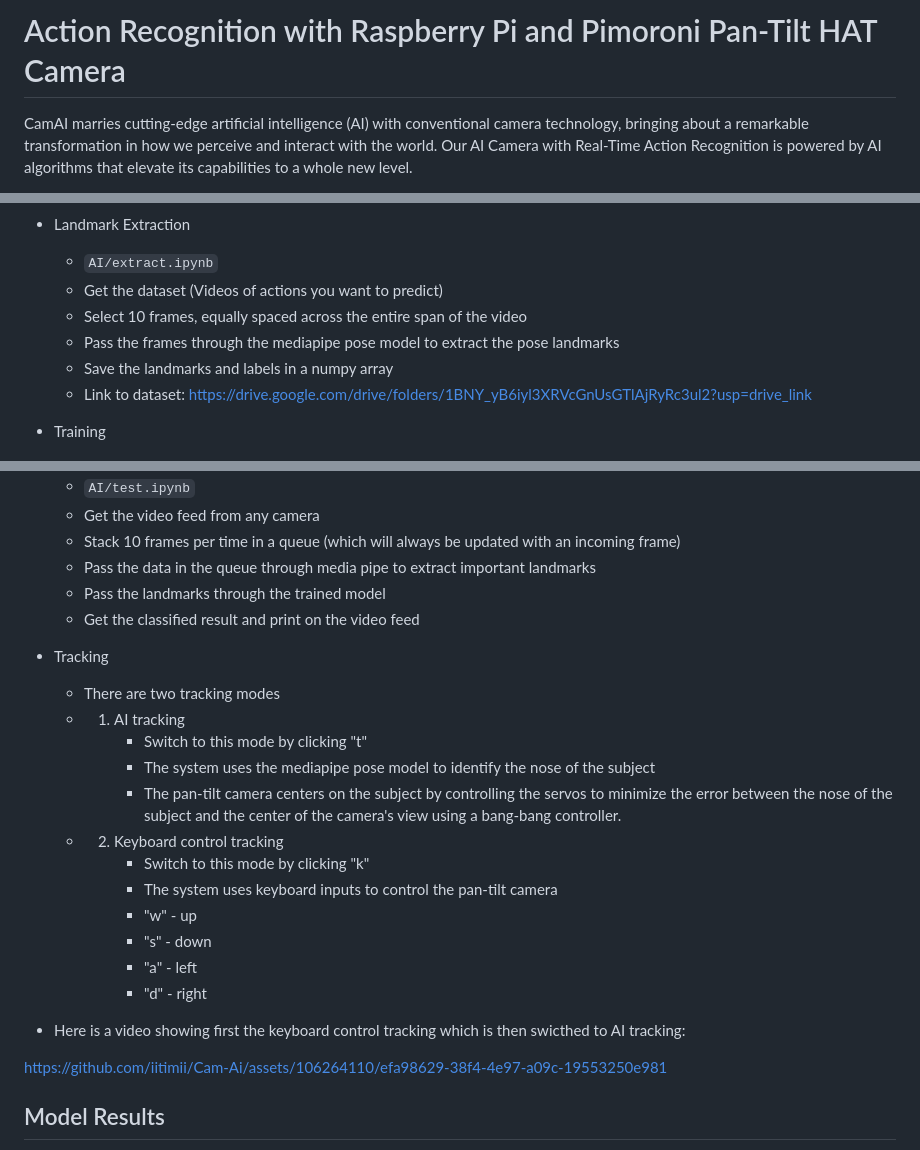
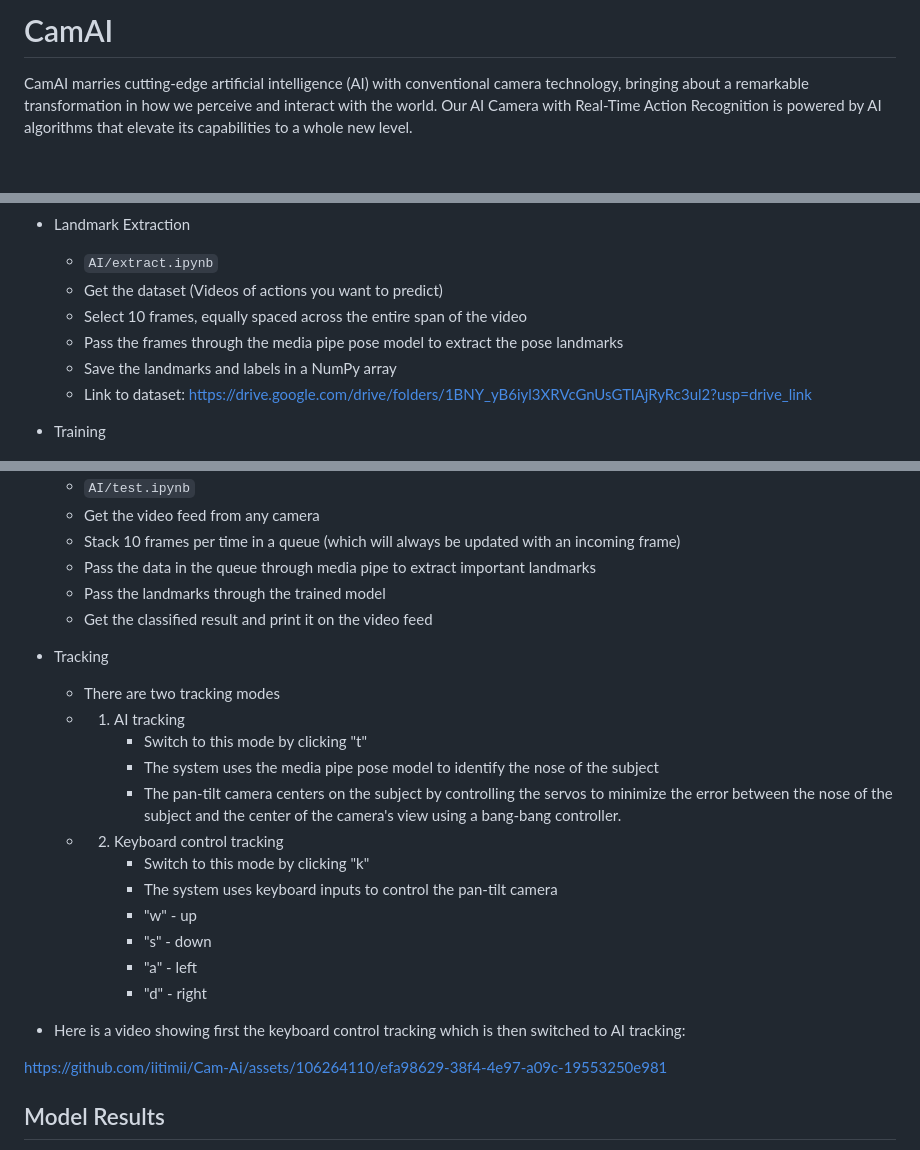
Before and after one commit to iitimii/Cam-Ai, a Markdown page: README.md, 3 parts joined by grey strips. Drawn GitHub-style; blank space fills up the shorter version.

````diff
--- a/README.md
+++ b/README.md
@@ -1,4 +1,4 @@
-# Action Recognition with Raspberry Pi and Pimoroni Pan-Tilt HAT Camera
+# CamAI
 
 CamAI marries cutting-edge artificial intelligence (AI) with conventional camera technology, bringing about a remarkable transformation in how we perceive and interact with the world. Our AI Camera with Real-Time Action Recognition is powered by  AI algorithms that elevate its capabilities to a whole new level.
 
@@ -29,8 +29,8 @@ For a test, the hardware is a [Pimoroni pan-tilt hat camera](https://shop.pimoro
   - ```AI/extract.ipynb```
   - Get the dataset (Videos of actions you want to predict)
   - Select 10 frames, equally spaced across the entire span of the video
-  - Pass the frames through the mediapipe pose model to extract the pose landmarks
-  - Save the landmarks and labels in a numpy array
+  - Pass the frames through the media pipe pose model to extract the pose landmarks
+  - Save the landmarks and labels in a NumPy array
   - Link to dataset: https://drive.google.com/drive/folders/1BNY_yB6iyl3XRVcGnUsGTlAjRyRc3ul2?usp=drive_link
 
 
@@ -48,13 +48,13 @@ For a test, the hardware is a [Pimoroni pan-tilt hat camera](https://shop.pimoro
   - Stack 10 frames per time in a queue (which will always be updated with an incoming frame)
   - Pass the data in the queue through media pipe to extract important landmarks
   - Pass the landmarks through the trained model
-  - Get the classified result and print on the video feed
+  - Get the classified result and print it on the video feed
 
 - Tracking
   - There are two tracking modes
   - 1) AI tracking
        - Switch to this mode by clicking "t"
-       - The system uses the mediapipe pose model to identify the nose of the subject
+       - The system uses the media pipe pose model to identify the nose of the subject
        - The pan-tilt camera centers on the subject by controlling the servos to minimize the error between the nose of the subject and the center of the camera's view using a bang-bang controller.
   - 2) Keyboard control tracking
        - Switch to this mode by clicking "k"
@@ -64,7 +64,7 @@ For a test, the hardware is a [Pimoroni pan-tilt hat camera](https://shop.pimoro
        - "a" - left
        - "d" - right
 
-- Here is a video showing first the keyboard control tracking which is then swicthed to AI tracking:
+- Here is a video showing first the keyboard control tracking which is then switched to AI tracking:
 
 https://github.com/iitimii/Cam-Ai/assets/106264110/efa98629-38f4-4e97-a09c-19553250e981
 
````
